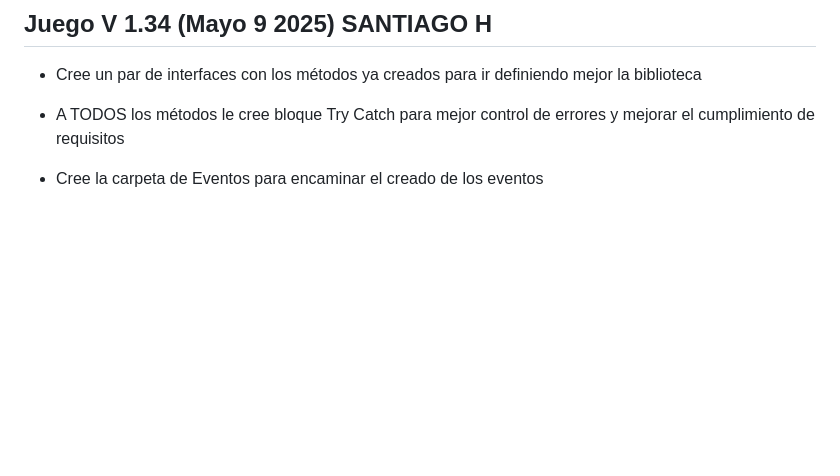
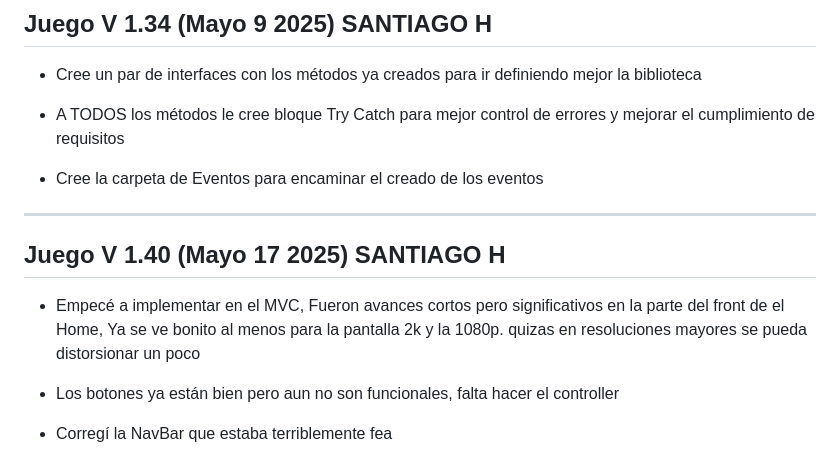
Before and after one commit to Titolin4612/PF-ParadigmasProgramacion, a Markdown page: ChangeLog.md, the part around one of its changes. Drawn GitHub-style; blank space fills up the shorter version.

Commit message:
Juevo V 1.40

```diff
--- a/ChangeLog.md
+++ b/ChangeLog.md
@@ -44,3 +45,10 @@
 - A TODOS los métodos le cree bloque Try Catch para mejor control de errores y mejorar el cumplimiento de requisitos
 
 - Cree la carpeta de Eventos para encaminar el creado de los eventos
+---
+## Juego V 1.40 (Mayo 17 2025) SANTIAGO H
+* Empecé a implementar en el MVC, Fueron avances cortos pero significativos en la parte del front de el Home, Ya se ve bonito al menos para la pantalla 2k y la 1080p. quizas en resoluciones mayores se pueda distorsionar un poco
+
+* Los botones ya están bien pero aun no son funcionales, falta hacer el controller
+
+* Corregí la NavBar que estaba terriblemente fea
```
Also changed, not shown: other parts of ChangeLog.md (+1 -0 lines).
